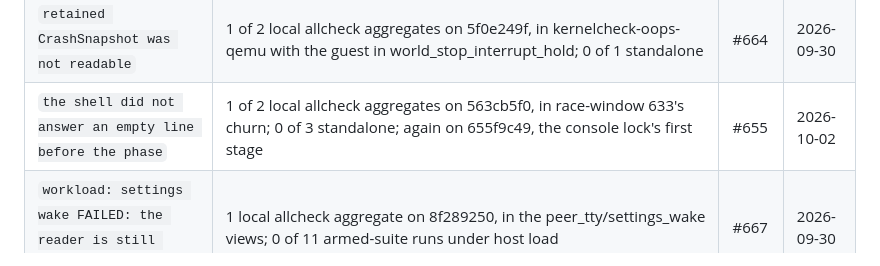
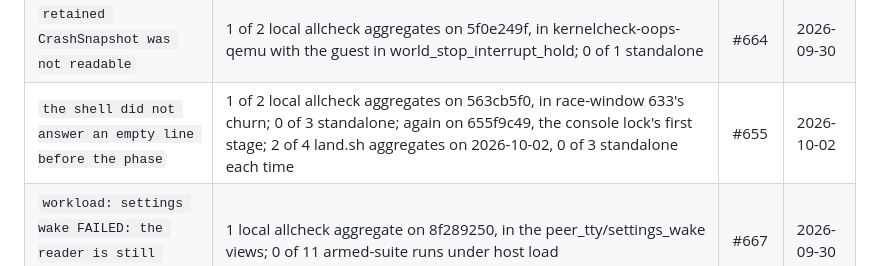
Before and after one commit to takibi-lang/takibi, a Markdown page: docs/KNOWN_INTERMITTENTS.md, the part around the change. Rendered like a GitHub page.

Commit message:
KNOWN_INTERMITTENTS: #655's rate on 2026-10-02
Co-Authored-By: Claude Opus 5.5 <noreply@anthropic.com>
Claude-Session: https://claude.ai/code/session_01VdKEhifxmEmGmPdQH9L4GX

```diff
--- a/docs/KNOWN_INTERMITTENTS.md
+++ b/docs/KNOWN_INTERMITTENTS.md
@@ -40,7 +40,7 @@ whether a row has gone quiet or has merely stopped being looked for.
 | `network init contention: failed` | 1 of 2 local allcheck aggregates on 563cb5f0, in `pool_contention`, with no counts line; 0 of 3 standalone | #654 | 2026-09-30 |
 | `/bin/peer-tty never said it was reading the terminal` | 2 of the last 3 full allcheck aggregates on 2026-10-01 (one on a docs-only commit), in kernelcheck-uart-wake-qemu; the same stall as race-window 603's armed run; 0 of 2 standalone. Cause found and fixed in ac5a6b46 (the writer's first write raced core 0's drain); kept until a few aggregates stay clean | #665 | 2026-10-01 |
 | `retained CrashSnapshot was not readable` | 1 of 2 local allcheck aggregates on 5f0e249f, in kernelcheck-oops-qemu with the guest in world_stop_interrupt_hold; 0 of 1 standalone | #664 | 2026-09-30 |
-| `the shell did not answer an empty line before the phase` | 1 of 2 local allcheck aggregates on 563cb5f0, in race-window 633's churn; 0 of 3 standalone; again on 655f9c49, the console lock's first stage | #655 | 2026-10-02 |
+| `the shell did not answer an empty line before the phase` | 1 of 2 local allcheck aggregates on 563cb5f0, in race-window 633's churn; 0 of 3 standalone; again on 655f9c49, the console lock's first stage; 2 of 4 land.sh aggregates on 2026-10-02, 0 of 3 standalone each time | #655 | 2026-10-02 |
 | `workload: settings wake FAILED: the reader is still asleep` | 1 local allcheck aggregate on 8f289250, in the peer_tty/settings_wake views; 0 of 11 armed-suite runs under host load | #667 | 2026-09-30 |
 
 ## Reading a row
```
